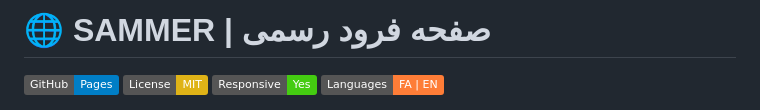
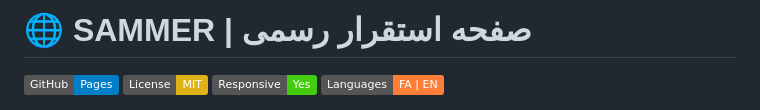
Before and after one commit to samrel-labs/sammer-landing, a Markdown page: README.md, the part around the change. Rendered like a GitHub page; badges without logos.

```diff
--- a/README.md
+++ b/README.md
@@ -1,4 +1,4 @@
-# 🌐 SAMMER | صفحه فرود رسمی
+# 🌐 SAMMER | صفحه استقرار رسمی
 
 [![GitHub Pages](https://img.shields.io/badge/GitHub-Pages-blue?logo=github)](https://[username].github.io/sammer-landing)
 [![License: MIT](https://img.shields.io/badge/License-MIT-yellow.svg)](https://opensource.org/licenses/MIT)
```
